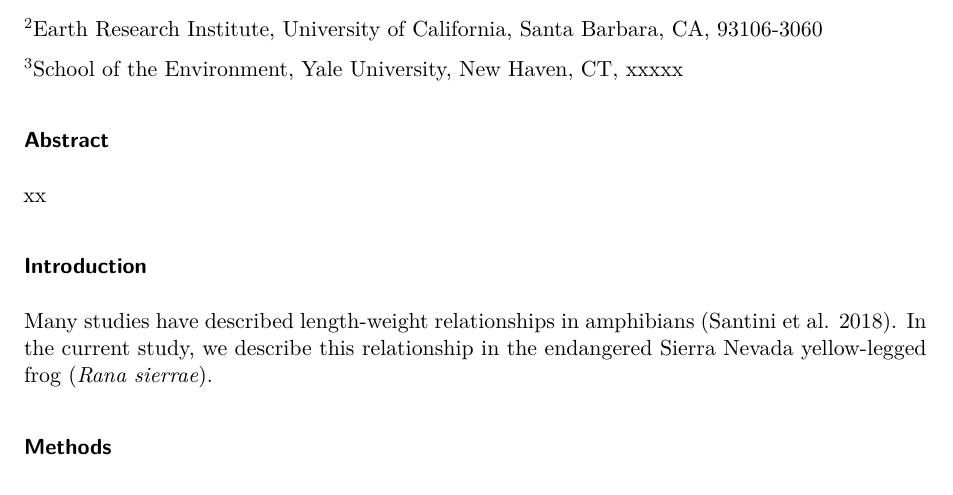
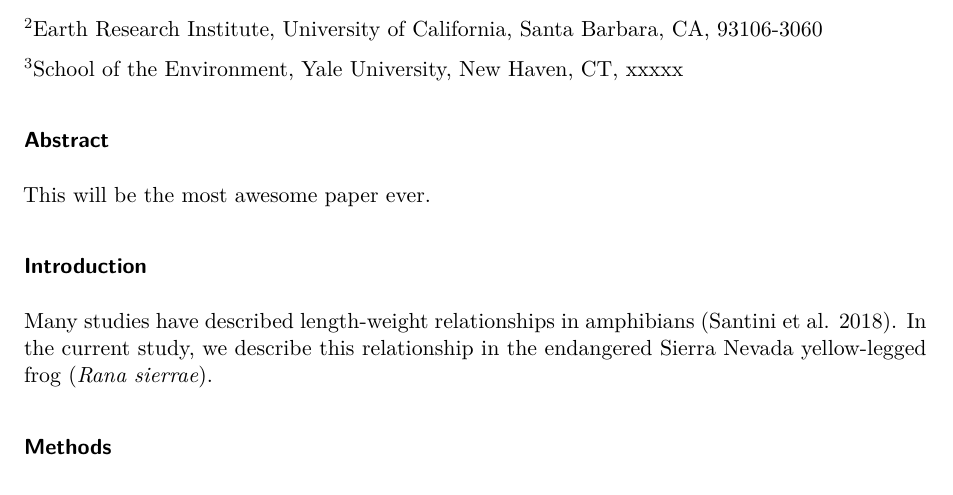
Before and after one commit to SNARL1/reproducible_workflow_demo, a Quarto document (doc/manuscript.qmd): part of page 1 of 2, cut so that both start at the same text. Rendered offline with R 4.5, knitr and Pandoc in place of Quarto, then LaTeX, with nearby package versions.

Commit message:
Start writing Abstract

```diff
--- a/doc/manuscript.qmd
+++ b/doc/manuscript.qmd
@@ -23,7 +23,7 @@ Roland A. Knapp^1,2,^\* & John Imperato^3^
 
 ### Abstract
 
-xx
+This will be the most awesome paper ever.
 
 ### Introduction
 
```
